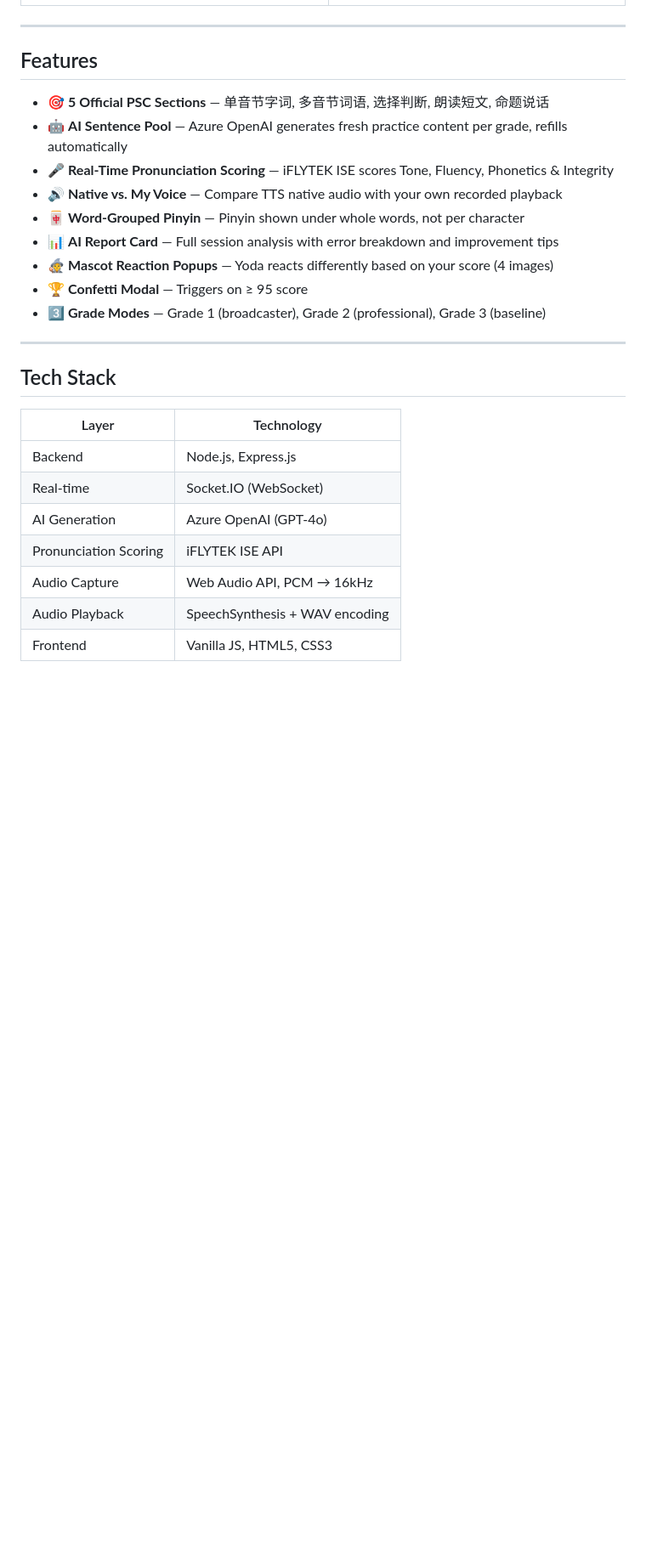
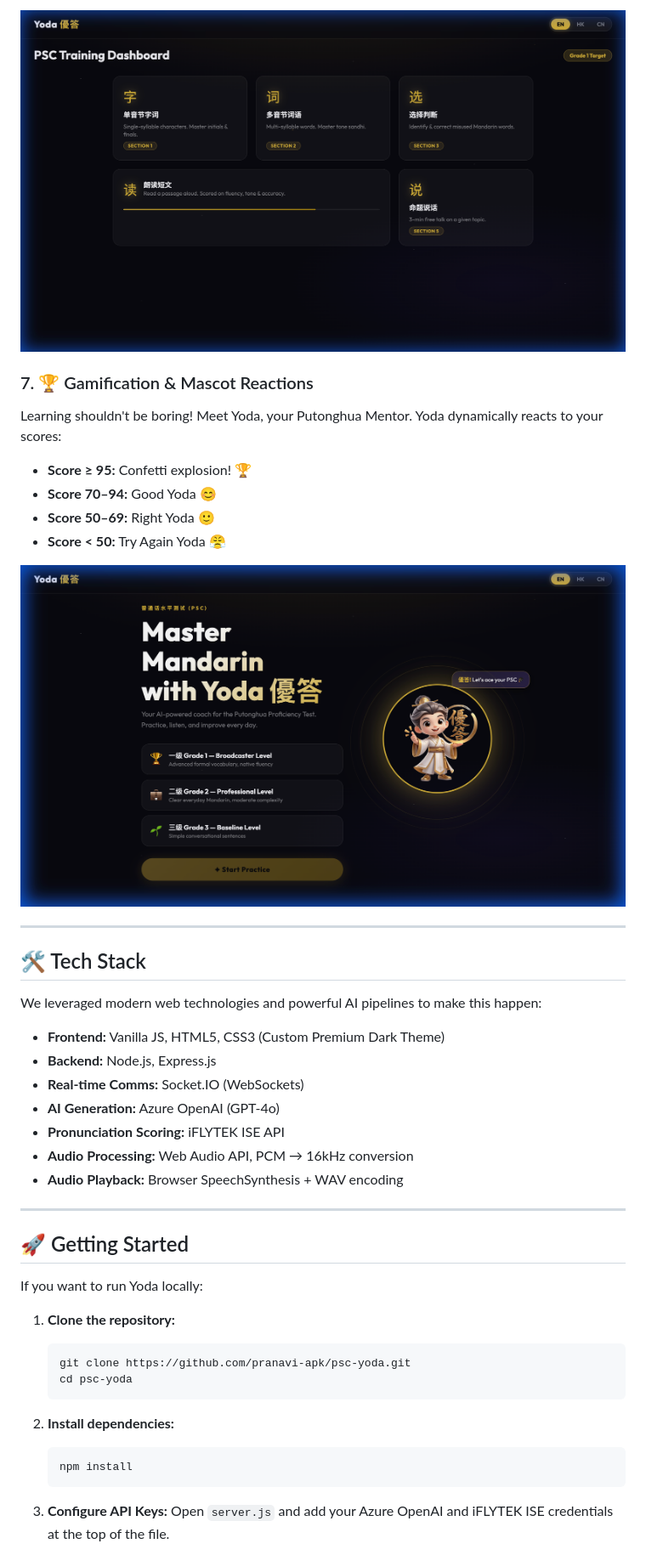
Before and after one commit to pranavi-apk/psc-yoda, a Markdown page: README.md, the part around one of its changes. Shown at 85% size. Drawn GitHub-style; blank space fills up the shorter version.

Commit message:
docs: rewrite README for judges with features and screenshots

````diff
--- a/README.md
+++ b/README.md
@@ -23,28 +49,45 @@ It listens to your voice, scores your pronunciation using the same rubric as the
+![Dashboard Overview](public/assets/screenshot_dashboard.png)
+
+### 7. 🏆 Gamification & Mascot Reactions
+Learning shouldn't be boring! Meet Yoda, your Putonghua Mentor. Yoda dynamically reacts to your scores:
+- **Score ≥ 95:** Confetti explosion! 🏆
+- **Score 70–94:** Good Yoda 😊
+- **Score 50–69:** Right Yoda 🙂
+- **Score < 50:** Try Again Yoda 😤
+
+![Onboarding Screen](public/assets/screenshot_onboarding.png)
 
 ---
 
-## Features
+## 🛠 Tech Stack
 
-- 🎯 **5 Official PSC Sections** — 单音节字词, 多音节词语, 选择判断, 朗读短文, 命题说话
-- 🤖 **AI Sentence Pool** — Azure OpenAI generates fresh practice content per grade, refills automatically
-- 🎤 **Real-Time Pronunciation Scoring** — iFLYTEK ISE scores Tone, Fluency, Phonetics & Integrity
-- 🔊 **Native vs. My Voice** — Compare TTS native audio with your own recorded playback
-- 🀄 **Word-Grouped Pinyin** — Pinyin shown under whole words, not per character
-- 📊 **AI Report Card** — Full session analysis with error breakdown and improvement tips
-- 🧙 **Mascot Reaction Popups** — Yoda reacts differently based on your score (4 images)
-- 🏆 **Confetti Modal** — Triggers on ≥ 95 score
-- 3️⃣ **Grade Modes** — Grade 1 (broadcaster), Grade 2 (professional), Grade 3 (baseline)
+We leveraged modern web technologies and powerful AI pipelines to make this happen:
+
+- **Frontend:** Vanilla JS, HTML5, CSS3 (Custom Premium Dark Theme)
+- **Backend:** Node.js, Express.js
+- **Real-time Comms:** Socket.IO (WebSockets)
+- **AI Generation:** Azure OpenAI (GPT-4o)
+- **Pronunciation Scoring:** iFLYTEK ISE API
+- **Audio Processing:** Web Audio API, PCM → 16kHz conversion
+- **Audio Playback:** Browser SpeechSynthesis + WAV encoding
 
 ---
 
-## Tech Stack
+## 🚀 Getting Started
 
-| Layer | Technology |
-|---|---|
-| Backend | Node.js, Express.js |
-| Real-time | Socket.IO (WebSocket) |
-| AI Generation | Azure OpenAI (GPT-4o) |
-| Pronunciation Scoring | iFLYTEK ISE API |
-| Audio Capture | Web Audio API, PCM → 16kHz |
-| Audio Playback | SpeechSynthesis + WAV encoding |
-| Frontend | Vanilla JS, HTML5, CSS3 |
+If you want to run Yoda locally:
+
+1. **Clone the repository:**
+   ```bash
+   git clone https://github.com/pranavi-apk/psc-yoda.git
+   cd psc-yoda
+   ```
+
+2. **Install dependencies:**
+   ```bash
+   npm install
+   ```
+
+3. **Configure API Keys:**
+   Open `server.js` and add your Azure OpenAI and iFLYTEK ISE credentials at the top of the file.
+
````
Also changed, not shown: other parts of README.md (+42 -71 lines).
